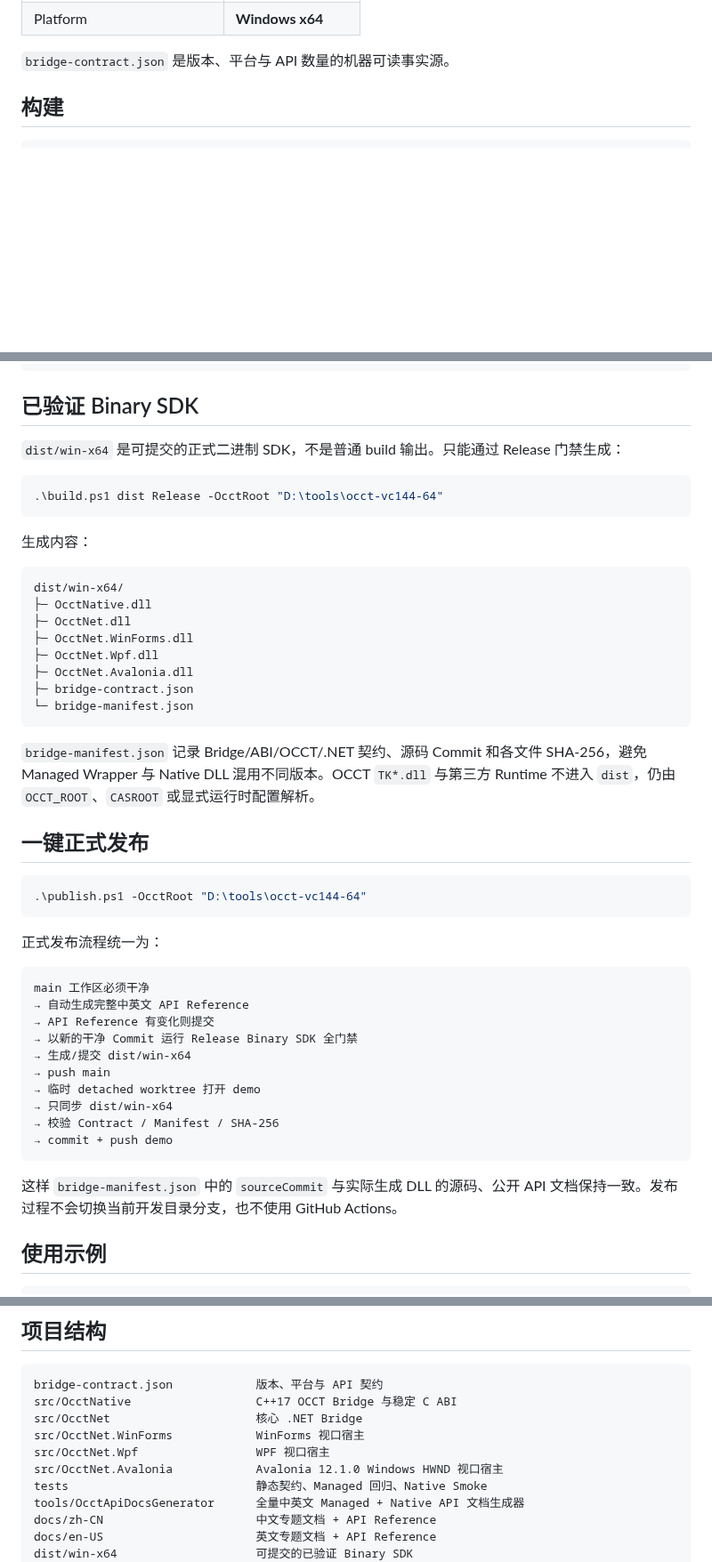
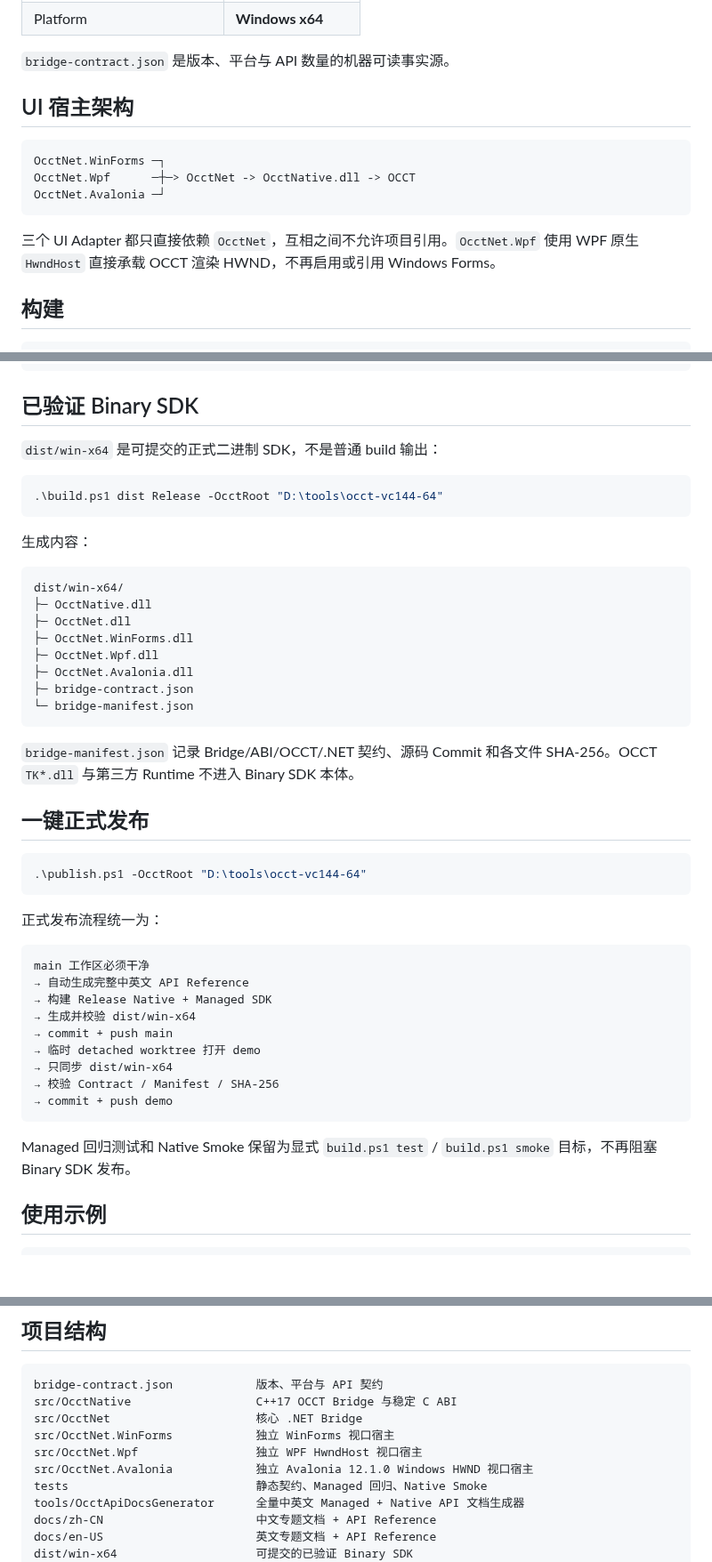
Before and after one commit to zly258/OcctCSharpBridge, a Markdown page: README.zh-CN.md, 3 parts joined by grey strips. Shown at 89% size. Drawn GitHub-style; blank space fills up the shorter version.

Commit message:
Document independent WPF host architecture in Chinese

````diff
--- a/README.zh-CN.md
+++ b/README.zh-CN.md
@@ -26,6 +26,16 @@ OcctCSharpBridge 是面向 Windows x64 的 **Open CASCADE Technology 7.9.0 → .
 | Platform | **Windows x64** |
 
 `bridge-contract.json` 是版本、平台与 API 数量的机器可读事实源。
+
+## UI 宿主架构
+
+```text
+OcctNet.WinForms ─┐
+OcctNet.Wpf      ─┼─> OcctNet -> OcctNative.dll -> OCCT
+OcctNet.Avalonia ─┘
+```
+
+三个 UI Adapter 都只直接依赖 `OcctNet`，互相之间不允许项目引用。`OcctNet.Wpf` 使用 WPF 原生 `HwndHost` 直接承载 OCCT 渲染 HWND，不再启用或引用 Windows Forms。
 
 ## 构建
 
@@ -51,7 +61,7 @@ Managed NuGet：
 
 ## 已验证 Binary SDK
 
-`dist/win-x64` 是可提交的正式二进制 SDK，不是普通 build 输出。只能通过 Release 门禁生成：
+`dist/win-x64` 是可提交的正式二进制 SDK，不是普通 build 输出：
 
 ```powershell
 .\build.ps1 dist Release -OcctRoot "D:\tools\occt-vc144-64"
@@ -70,7 +80,7 @@ dist/win-x64/
 └─ bridge-manifest.json
 ```
 
-`bridge-manifest.json` 记录 Bridge/ABI/OCCT/.NET 契约、源码 Commit 和各文件 SHA-256，避免 Managed Wrapper 与 Native DLL 混用不同版本。OCCT `TK*.dll` 与第三方 Runtime 不进入 `dist`，仍由 `OCCT_ROOT`、`CASROOT` 或显式运行时配置解析。
+`bridge-manifest.json` 记录 Bridge/ABI/OCCT/.NET 契约、源码 Commit 和各文件 SHA-256。OCCT `TK*.dll` 与第三方 Runtime 不进入 Binary SDK 本体。
 
 ## 一键正式发布
 
@@ -83,17 +93,16 @@ dist/win-x64/
 ```text
 main 工作区必须干净
 → 自动生成完整中英文 API Reference
-→ API Reference 有变化则提交
-→ 以新的干净 Commit 运行 Release Binary SDK 全门禁
-→ 生成/提交 dist/win-x64
-→ push main
+→ 构建 Release Native + Managed SDK
+→ 生成并校验 dist/win-x64
+→ commit + push main
 → 临时 detached worktree 打开 demo
 → 只同步 dist/win-x64
 → 校验 Contract / Manifest / SHA-256
 → commit + push demo
 ```
 
-这样 `bridge-manifest.json` 中的 `sourceCommit` 与实际生成 DLL 的源码、公开 API 文档保持一致。发布过程不会切换当前开发目录分支，也不使用 GitHub Actions。
+Managed 回归测试和 Native Smoke 保留为显式 `build.ps1 test` / `build.ps1 smoke` 目标，不再阻塞 Binary SDK 发布。
 
 ## 使用示例
 
@@ -115,9 +124,9 @@ model.ExportStep(cut.Shape, "plate.step");
 bridge-contract.json            版本、平台与 API 契约
 src/OcctNative                  C++17 OCCT Bridge 与稳定 C ABI
 src/OcctNet                     核心 .NET Bridge
-src/OcctNet.WinForms            WinForms 视口宿主
-src/OcctNet.Wpf                 WPF 视口宿主
-src/OcctNet.Avalonia            Avalonia 12.1.0 Windows HWND 视口宿主
+src/OcctNet.WinForms            独立 WinForms 视口宿主
+src/OcctNet.Wpf                 独立 WPF HwndHost 视口宿主
+src/OcctNet.Avalonia            独立 Avalonia 12.1.0 Windows HWND 视口宿主
 tests                           静态契约、Managed 回归、Native Smoke
 tools/OcctApiDocsGenerator      全量中英文 Managed + Native API 文档生成器
 docs/zh-CN                      中文专题文档 + API Reference
````
Also changed, not shown: other parts of README.zh-CN.md (+2 -2 lines).
